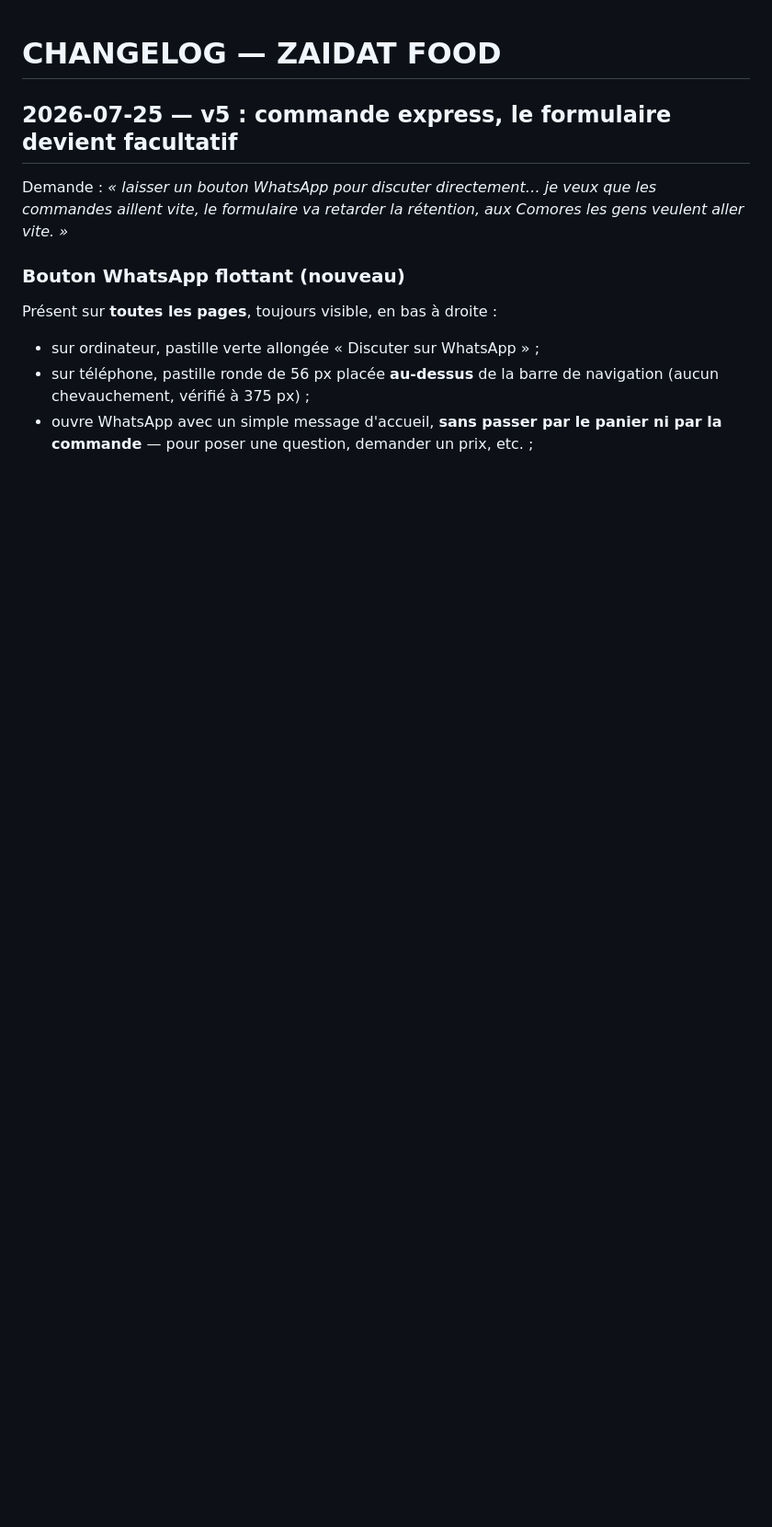
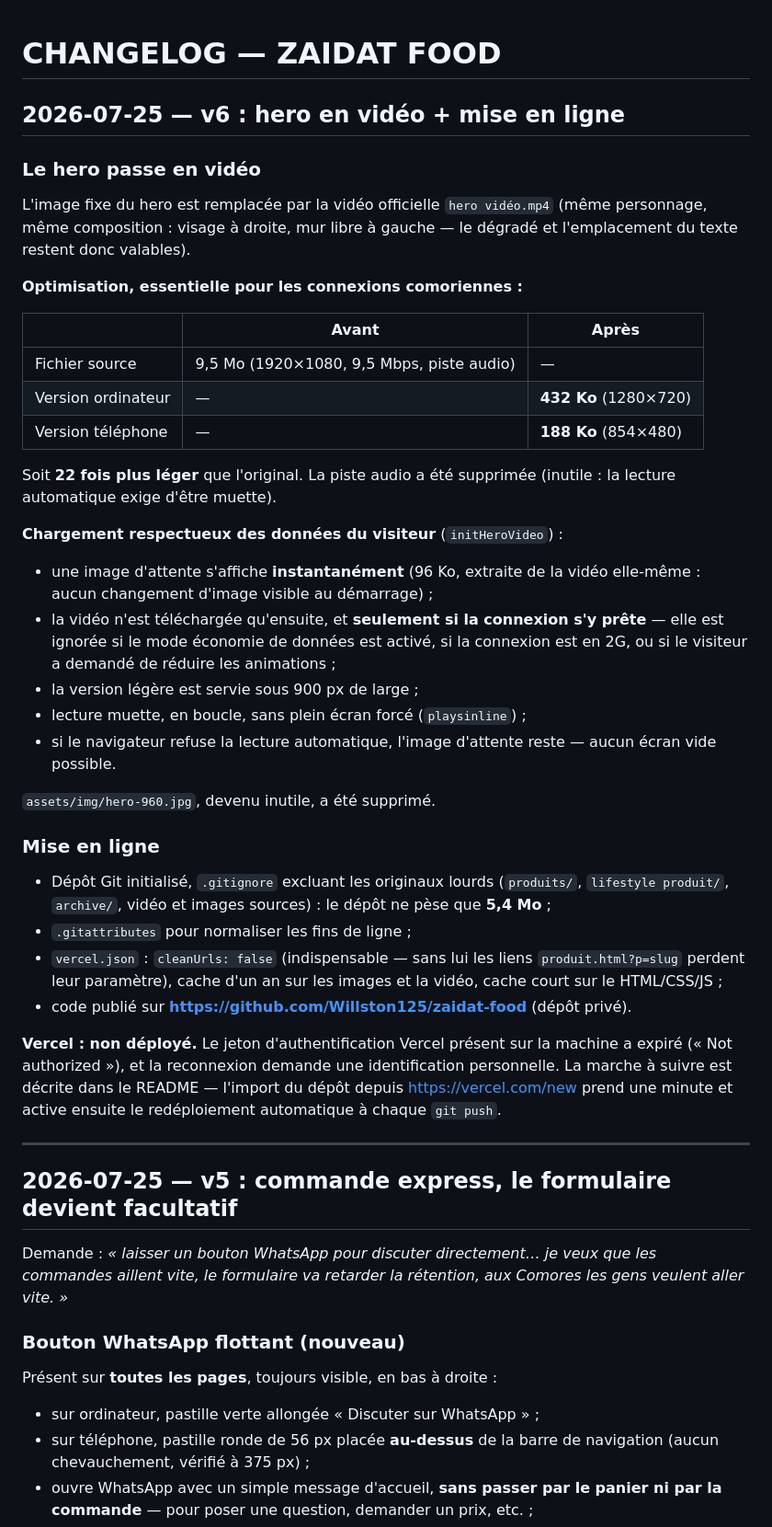
Before and after one commit to Willston125/zaidat-food, a Markdown page: CHANGELOG_ZAIDAT_FOOD.md, the part around the change. Shown at 92% size. GitHub-like rendering; blank space fills up the shorter version.

```diff
--- a/CHANGELOG_ZAIDAT_FOOD.md
+++ b/CHANGELOG_ZAIDAT_FOOD.md
@@ -1,4 +1,56 @@
 # CHANGELOG — ZAIDAT FOOD
+
+## 2026-07-25 — v6 : hero en vidéo + mise en ligne
+
+### Le hero passe en vidéo
+
+L'image fixe du hero est remplacée par la vidéo officielle `hero vidéo.mp4`
+(même personnage, même composition : visage à droite, mur libre à gauche — le
+dégradé et l'emplacement du texte restent donc valables).
+
+**Optimisation, essentielle pour les connexions comoriennes :**
+
+| | Avant | Après |
+|---|---|---|
+| Fichier source | 9,5 Mo (1920×1080, 9,5 Mbps, piste audio) | — |
+| Version ordinateur | — | **432 Ko** (1280×720) |
+| Version téléphone | — | **188 Ko** (854×480) |
+
+Soit **22 fois plus léger** que l'original. La piste audio a été supprimée
+(inutile : la lecture automatique exige d'être muette).
+
+**Chargement respectueux des données du visiteur** (`initHeroVideo`) :
+
+- une image d'attente s'affiche **instantanément** (96 Ko, extraite de la vidéo
+  elle-même : aucun changement d'image visible au démarrage) ;
+- la vidéo n'est téléchargée qu'ensuite, et **seulement si la connexion s'y
+  prête** — elle est ignorée si le mode économie de données est activé, si la
+  connexion est en 2G, ou si le visiteur a demandé de réduire les animations ;
+- la version légère est servie sous 900 px de large ;
+- lecture muette, en boucle, sans plein écran forcé (`playsinline`) ;
+- si le navigateur refuse la lecture automatique, l'image d'attente reste —
+  aucun écran vide possible.
+
+`assets/img/hero-960.jpg`, devenu inutile, a été supprimé.
+
+### Mise en ligne
+
+- Dépôt Git initialisé, `.gitignore` excluant les originaux lourds
+  (`produits/`, `lifestyle produit/`, `archive/`, vidéo et images sources) :
+  le dépôt ne pèse que **5,4 Mo** ;
+- `.gitattributes` pour normaliser les fins de ligne ;
+- `vercel.json` : `cleanUrls: false` (indispensable — sans lui les liens
+  `produit.html?p=slug` perdent leur paramètre), cache d'un an sur les images
+  et la vidéo, cache court sur le HTML/CSS/JS ;
+- code publié sur **<https://github.com/Willston125/zaidat-food>** (dépôt privé).
+
+**Vercel : non déployé.** Le jeton d'authentification Vercel présent sur la
+machine a expiré (« Not authorized »), et la reconnexion demande une
+identification personnelle. La marche à suivre est décrite dans le README —
+l'import du dépôt depuis <https://vercel.com/new> prend une minute et active
+ensuite le redéploiement automatique à chaque `git push`.
+
+---
 
 ## 2026-07-25 — v5 : commande express, le formulaire devient facultatif
 
```
Also changed, not shown: README.md (+32 -8 lines).
